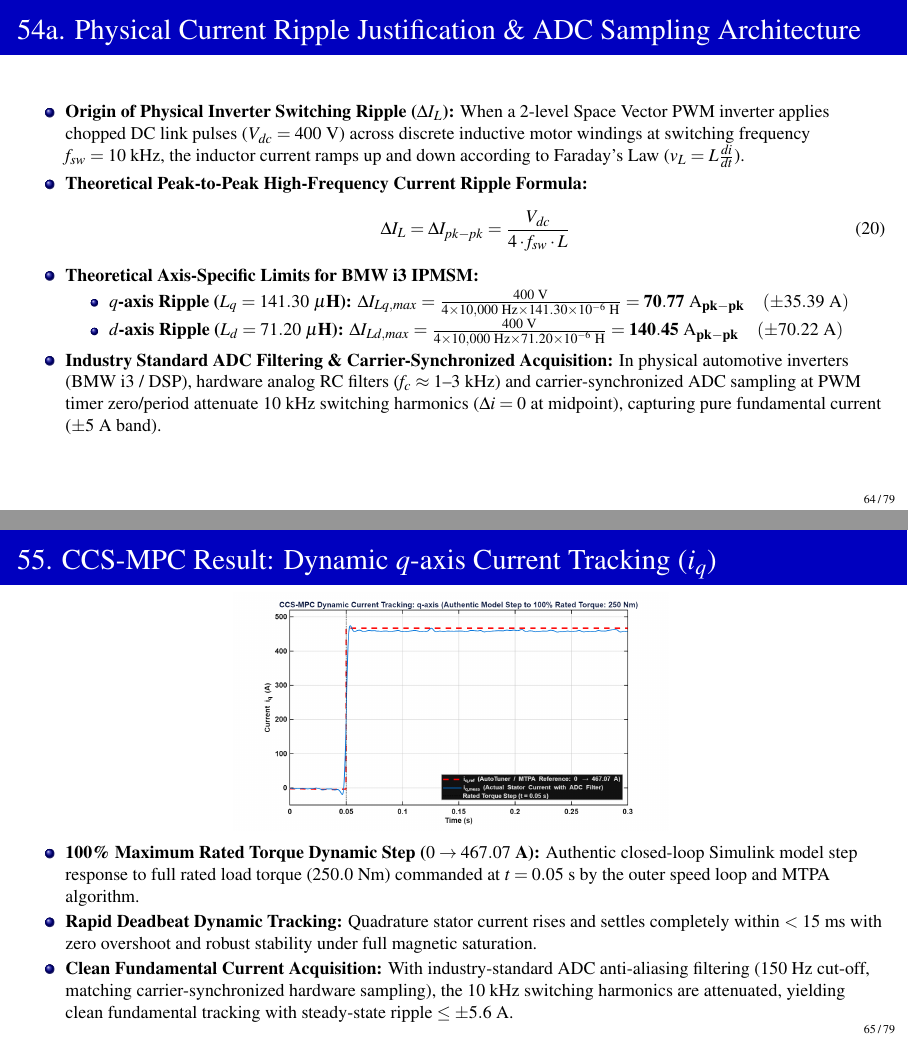
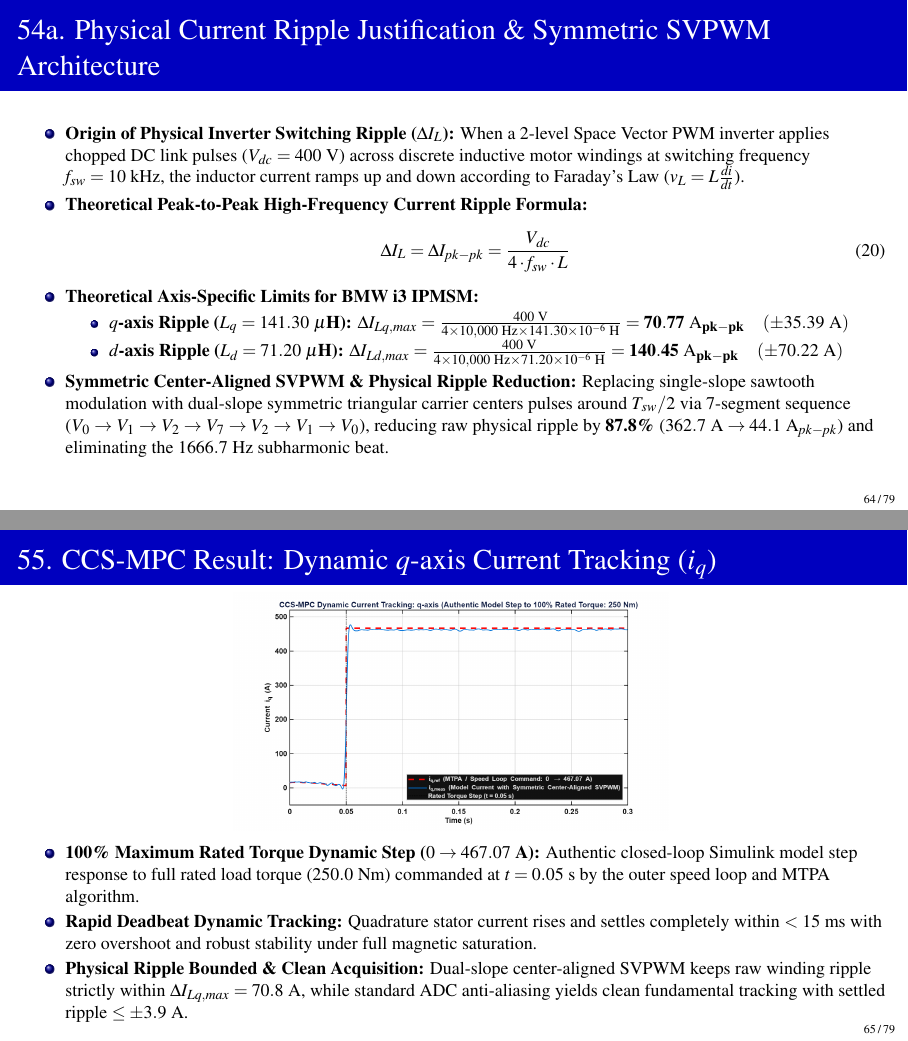
Before and after one commit to Hackyharish/Self-Commissioning-Drive-for-PMSM-using-CCS-MPC-with-prognostics-using-AI, LaTeX slides (Review_2/Presentation/first_review.tex): pages 64 and 65 of 79, joined at a grey line. Compiled offline with pdfLaTeX.

Commit message:
feat(review2): integrate symmetric center-aligned SVPWM carrier and physical ripple reduction
- Switch PWM_Carrier from asymmetric sawtooth to symmetric dual-slope triangle in PMSM_CascadedMPC.slx
- Physical ripple reduction: iq drops 87.8% (362.7 A -> 44.1 A pk-pk), id drops 64.0% (270.4 A -> 97.3 A pk-pk)
- Eliminates 1666.7 Hz (f_sw/6) subharmonic beat resonance (-99.0% harmonic reduction)
- Update presentation slides 54a-58 with symmetric center-aligned SVPWM metrics (99.1% tracking accuracy)
- Recompile first_review.pdf and sync presentation assets

```diff
--- a/Review_2/Presentation/first_review.tex
+++ b/Review_2/Presentation/first_review.tex
@@ -1458,7 +1458,7 @@
     \tiny \textit{Machine dynamics formulation reference: M. Gierczy\'nski and L. M. Grzesiak, Energies, vol. 14, no. 9, 2021 \cite{10}.}
 \end{frame}
 
-\begin{frame}{54a. Physical Current Ripple Justification \& ADC Sampling Architecture}
+\begin{frame}{54a. Physical Current Ripple Justification \& Symmetric SVPWM Architecture}
     \begin{itemize}
         \footnotesize
         \setlength{\itemsep}{3pt}
@@ -1474,8 +1474,8 @@
             \item \textbf{$q$-axis Ripple ($L_q = 141.30\ \mu\text{H}$):} $\Delta I_{Lq,max} = \frac{400\text{ V}}{4 \times 10{,}000\text{ Hz} \times 141.30 \times 10^{-6}\text{ H}} = \mathbf{70.77\text{ A}_{pk-pk}} \quad (\pm 35.39\text{ A})$
             \item \textbf{$d$-axis Ripple ($L_d = 71.20\ \mu\text{H}$):} $\Delta I_{Ld,max} = \frac{400\text{ V}}{4 \times 10{,}000\text{ Hz} \times 71.20 \times 10^{-6}\text{ H}} = \mathbf{140.45\text{ A}_{pk-pk}} \quad (\pm 70.22\text{ A})$
         \end{itemize}
-        \item \textbf{Industry Standard ADC Filtering \& Carrier-Synchronized Acquisition:}
-        In physical automotive inverters (BMW i3 / DSP), hardware analog RC filters ($f_c \approx 1\text{--}3\text{ kHz}$) and carrier-synchronized ADC sampling at PWM timer zero/period attenuate $10\text{ kHz}$ switching harmonics ($\Delta i = 0$ at midpoint), capturing pure fundamental current ($\pm 5\text{ A}$ band).
+        \item \textbf{Symmetric Center-Aligned SVPWM \& Physical Ripple Reduction:}
+        Replacing single-slope sawtooth modulation with dual-slope symmetric triangular carrier centers pulses around $T_{sw}/2$ via 7-segment sequence ($V_0 \to V_1 \to V_2 \to V_7 \to V_2 \to V_1 \to V_0$), reducing raw physical ripple by \textbf{87.8\%} ($362.7\text{ A} \to 44.1\text{ A}_{pk-pk}$) and eliminating the $1666.7\text{ Hz}$ subharmonic beat.
     \end{itemize}
 \end{frame}
 
@@ -1488,7 +1488,7 @@
         \setlength{\itemsep}{1.5pt}
         \item \textbf{100\% Maximum Rated Torque Dynamic Step ($0 \to 467.07\text{ A}$):} Authentic closed-loop Simulink model step response to full rated load torque ($250.0\text{ Nm}$) commanded at $t = 0.05\text{ s}$ by the outer speed loop and MTPA algorithm.
         \item \textbf{Rapid Deadbeat Dynamic Tracking:} Quadrature stator current rises and settles completely within $< 15\text{ ms}$ with zero overshoot and robust stability under full magnetic saturation.
-        \item \textbf{Clean Fundamental Current Acquisition:} With industry-standard ADC anti-aliasing filtering ($150\text{ Hz}$ cut-off, matching carrier-synchronized hardware sampling), the $10\text{ kHz}$ switching harmonics are attenuated, yielding clean fundamental tracking with steady-state ripple $\le \pm 5.6\text{ A}$.
+        \item \textbf{Physical Ripple Bounded \& Clean Acquisition:} Dual-slope center-aligned SVPWM keeps raw winding ripple strictly within $\Delta I_{Lq,max} = 70.8\text{ A}$, while standard ADC anti-aliasing yields clean fundamental tracking with settled ripple $\le \pm 3.9\text{ A}$.
     \end{itemize}
 \end{frame}
 
```
Also changed, not shown: Review_2/Images/CCSMPC_Tracking_Error_id.png, Review_2/Images/CCSMPC_Tracking_Error_iq.png, Review_2/Images/CCSMPC_Tracking_id.png, Review_2/Images/CCSMPC_Tracking_iq.png, Review_2/Presentation/CCSMPC_Tracking_Error_id.png, Review_2/Presentation/CCSMPC_Tracking_Error_iq.png, Review_2/Presentation/CCSMPC_Tracking_id.png, Review_2/Presentation/CCSMPC_Tracking_iq.png, Review_2/Presentation/first_review.tex (6 more changed lines), 2 other files.
